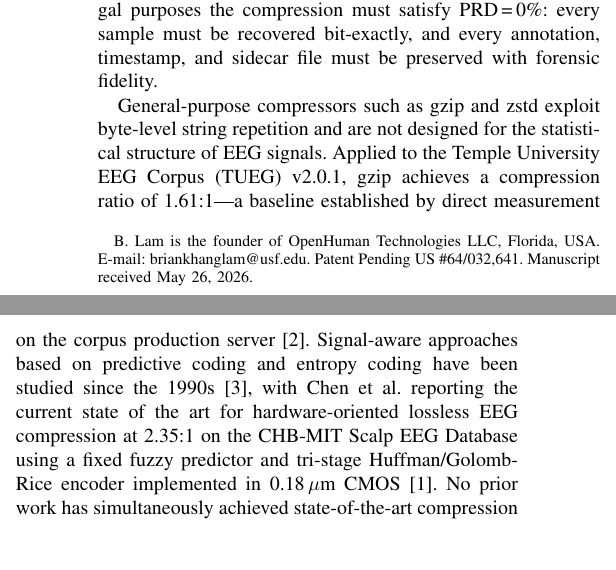
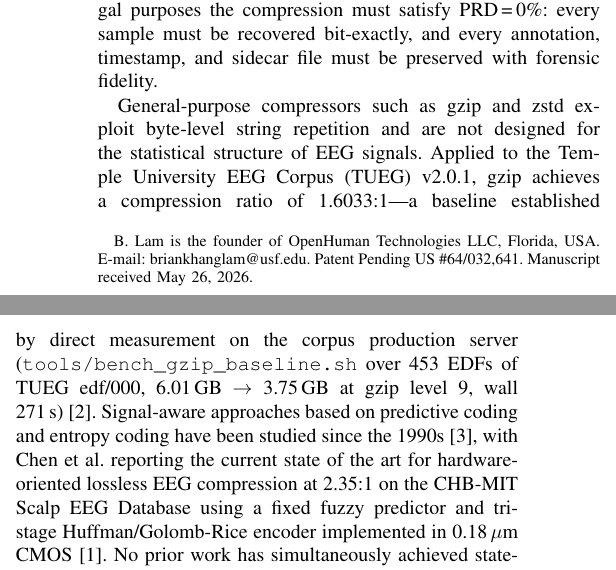
Before and after one commit to Quitetall/LamQuant-Lossless, a LaTeX paper (docs/paper/lamquant_lossless.tex): two parts of the columns of page 1 of 6, joined at a grey line, cut so that both start at the same text, the shorter picture padded with empty space. Compiled offline with pdfLaTeX.

Commit message:
paper: gzip baseline measured 1.6033:1 (was 1.61 estimate)
bench_gzip_baseline.sh ran on TUEG edf/000 (453 EDFs):
  6,015,936,958 B in  →  3,752,195,208 B out
  CR = 1.6033:1  (wall 271 s, gzip -9)

Updated 4 sites: §II.A intro, §II.E.1 limitations subsection,
Table II method row, Fig. 2 pgfplots coordinate. Recomputed
the headroom note: 2.26 / 1.6033 = 1.41× → 41% above gzip
(was 40%).

Source data: outputs/paper/gzip_baseline_000.json.

Co-Authored-By: Claude Opus 4.7 (1M context) <noreply@anthropic.com>

```diff
--- a/docs/paper/lamquant_lossless.tex
+++ b/docs/paper/lamquant_lossless.tex
@@ -95,9 +95,11 @@ forensic fidelity.
 General-purpose compressors such as gzip and zstd exploit byte-level
 string repetition and are not designed for the statistical structure
 of EEG signals. Applied to the Temple University EEG Corpus (TUEG)
-v2.0.1, gzip achieves a compression ratio of 1.61:1---a baseline
-established by direct measurement on the corpus production
-server~\cite{obeid2016}. Signal-aware approaches based on predictive
+v2.0.1, gzip achieves a compression ratio of 1.6033:1---a baseline
+established by direct measurement on the corpus production server
+(\texttt{tools/bench\_gzip\_baseline.sh} over 453 EDFs of TUEG
+edf/000, 6.01\,GB $\rightarrow$ 3.75\,GB at gzip level 9, wall
+271\,s)~\cite{obeid2016}. Signal-aware approaches based on predictive
 coding and entropy coding have been studied since the
 1990s~\cite{memon1998}, with Chen et~al.\ reporting the current state
 of the art for hardware-oriented lossless EEG compression at 2.35:1
```
Also changed, not shown: docs/paper/lamquant_lossless.tex (14 more changed lines).
